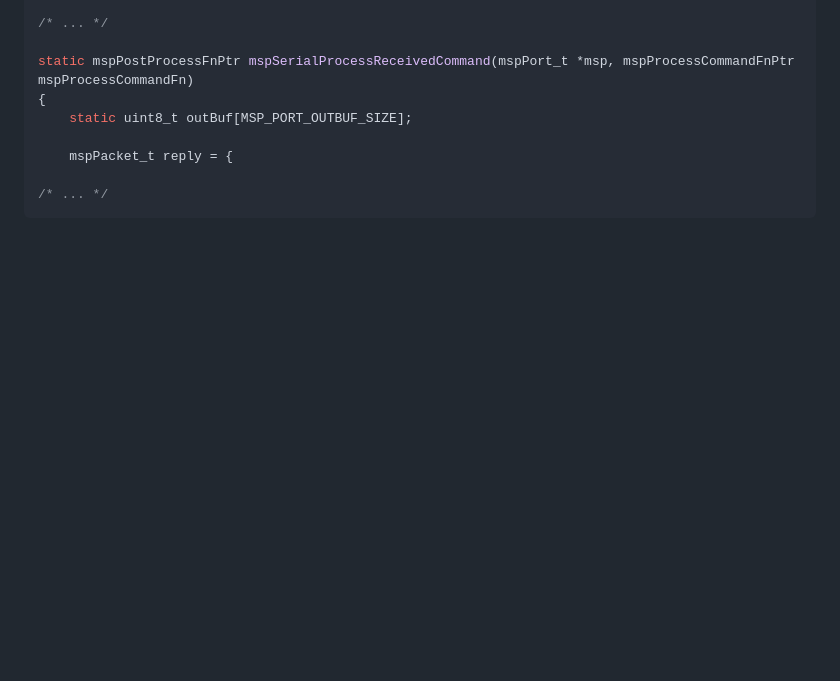
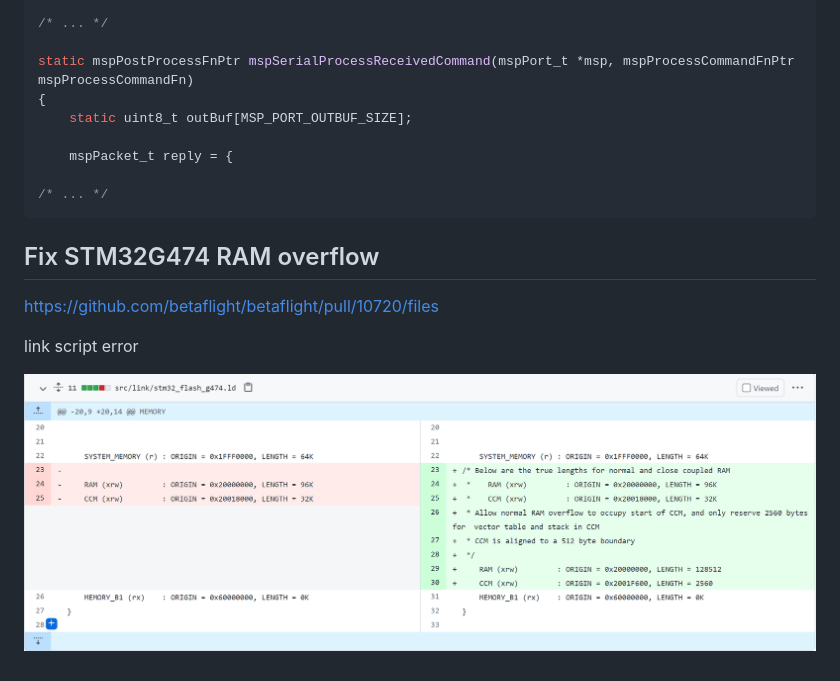
Before and after one commit to cla7aye15I4nd/awesome-mcu, a Markdown page: doc/betaflight/bug.md, the part around the change. GitHub-like rendering; pictures changed too: doc/img/betaflight-pull-10720.png (added); blank space fills up the shorter version.

Commit message:
Add a link script error

````diff
--- a/doc/betaflight/bug.md
+++ b/doc/betaflight/bug.md
@@ -22,3 +22,11 @@ static mspPostProcessFnPtr mspSerialProcessReceivedCommand(mspPort_t *msp, mspPr
 
 /* ... */
 ```
+
+## Fix STM32G474 RAM overflow
+
+https://github.com/betaflight/betaflight/pull/10720/files
+
+link script error
+
+![](../img/betaflight-pull-10720.png)
````
